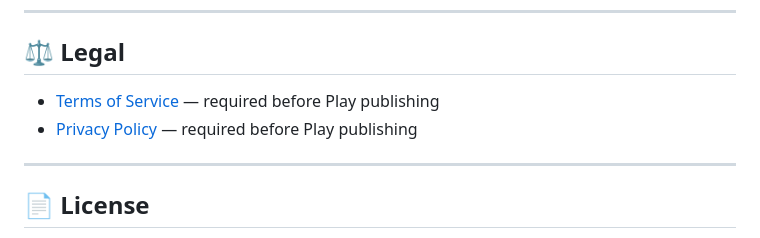
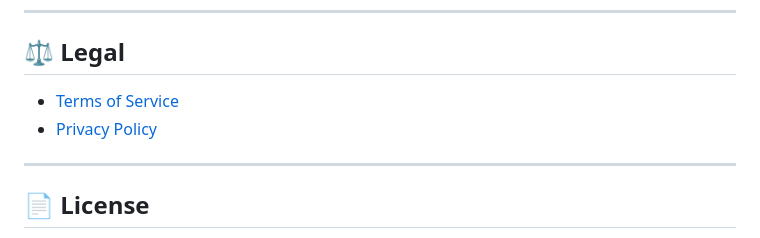
Before and after one commit to Hcmdz/Privnum, a Markdown page: README.md, the part around the change. GitHub-like rendering.

Commit message:
docs(readme): drop Play-store wording

```diff
--- a/README.md
+++ b/README.md
@@ -229,8 +229,8 @@ Current release APK: **~4.1 MB** (universal, single APK, R8 + shrink enabled).
 
 ## ⚖️ Legal
 
-- [Terms of Service](docs/terms/) — required before Play publishing
-- [Privacy Policy](docs/privacy/) — required before Play publishing
+- [Terms of Service](docs/terms/)
+- [Privacy Policy](docs/privacy/)
 
 ---
 
```
